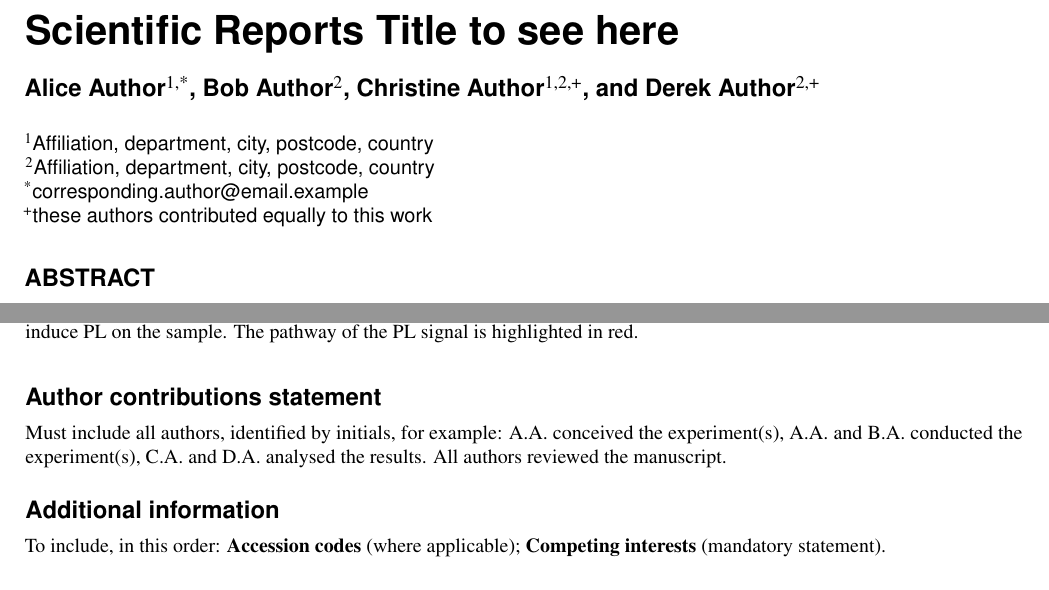
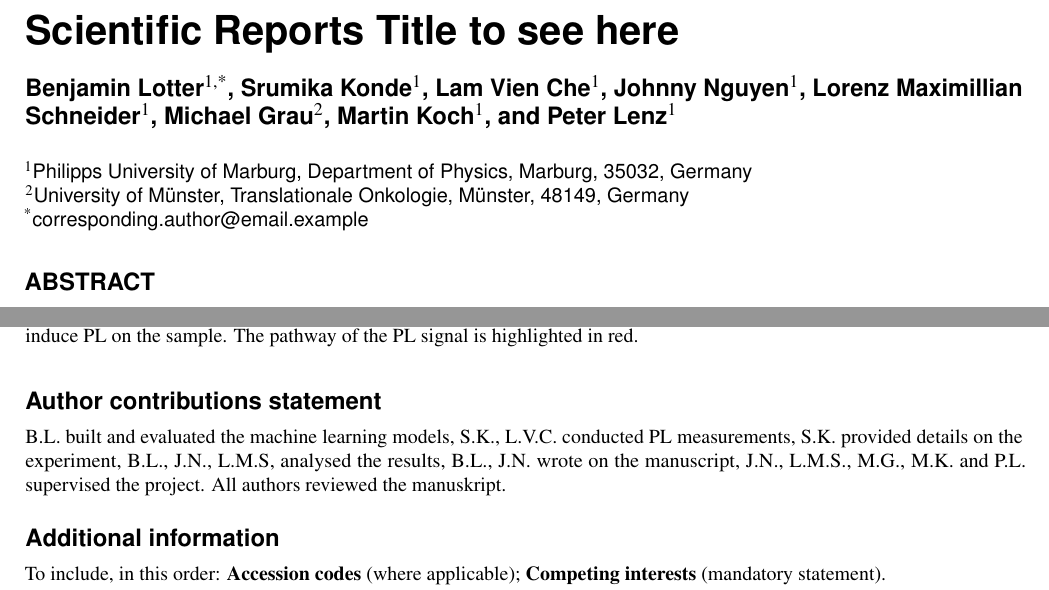
Before and after one commit to jnlnguyen/PaperSDCM, a LaTeX paper (main.tex): two parts of pages 1 and 4 of 5, joined at a grey line, cut so that both start at the same text. Compiled offline with pdfLaTeX.

Commit message:
Small additions

```diff
--- a/main.tex
+++ b/main.tex
@@ -10,16 +10,17 @@
 
 \title{Scientific Reports Title to see here}
 
-\author[1,*]{Alice Author}
-\author[2]{Bob Author}
-\author[1,2,+]{Christine Author}
-\author[2,+]{Derek Author}
-\affil[1]{Affiliation, department, city, postcode, country}
-\affil[2]{Affiliation, department, city, postcode, country}
-
+\author[1,*]{Benjamin Lotter}
+\author[1]{Srumika Konde}
+\author[1]{Lam Vien Che}
+\author[1]{Johnny Nguyen}
+\author[1]{Lorenz Maximillian Schneider}
+\author[2]{Michael Grau}
+\author[1]{Martin Koch}
+\author[1]{Peter Lenz}
+\affil[1]{Philipps University of Marburg, Department of Physics, Marburg, 35032, Germany}
+\affil[2]{University of Münster, Translationale Onkologie, Münster, 48149, Germany}
 \affil[*]{corresponding.author@email.example}
-
-\affil[+]{these authors contributed equally to this work}
 
 %\keywords{Keyword1, Keyword2, Keyword3}
 
@@ -72,8 +73,13 @@
 
 \section*{Author contributions statement}
 
-Must include all authors, identified by initials, for example:
-A.A. conceived the experiment(s),  A.A. and B.A. conducted the experiment(s), C.A. and D.A. analysed the results.  All authors reviewed the manuscript.
+B.L. built and evaluated the machine learning models,
+S.K., L.V.C. conducted PL measurements,
+S.K. provided details on the experiment,
+B.L., J.N., L.M.S, analysed the results,
+B.L., J.N. wrote on the manuscript,
+J.N., L.M.S., M.G., M.K. and P.L. supervised the project.
+All authors reviewed the manuskript.
 
 \section*{Additional information}
 
```
Also changed, not shown: main.pdf.
